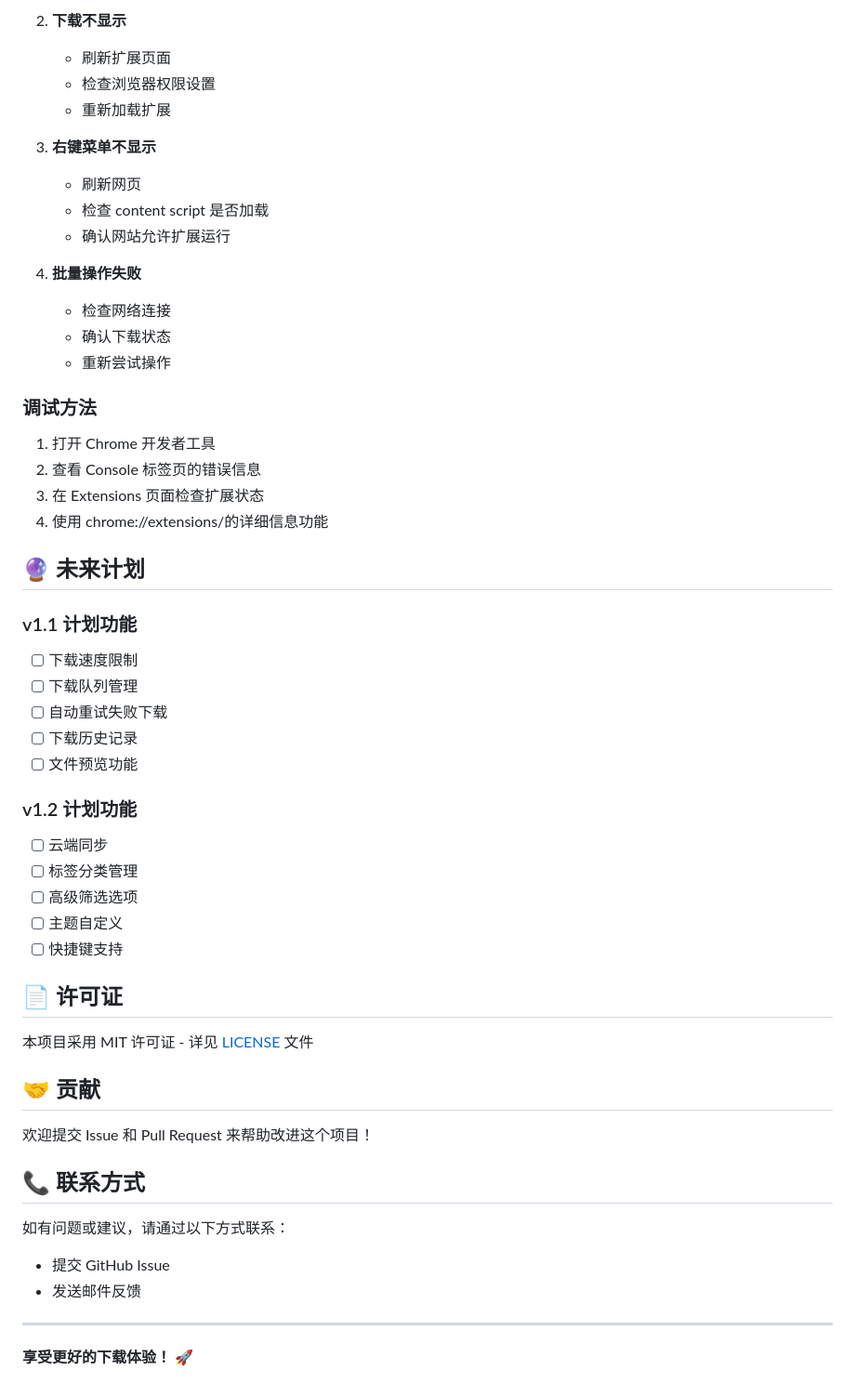
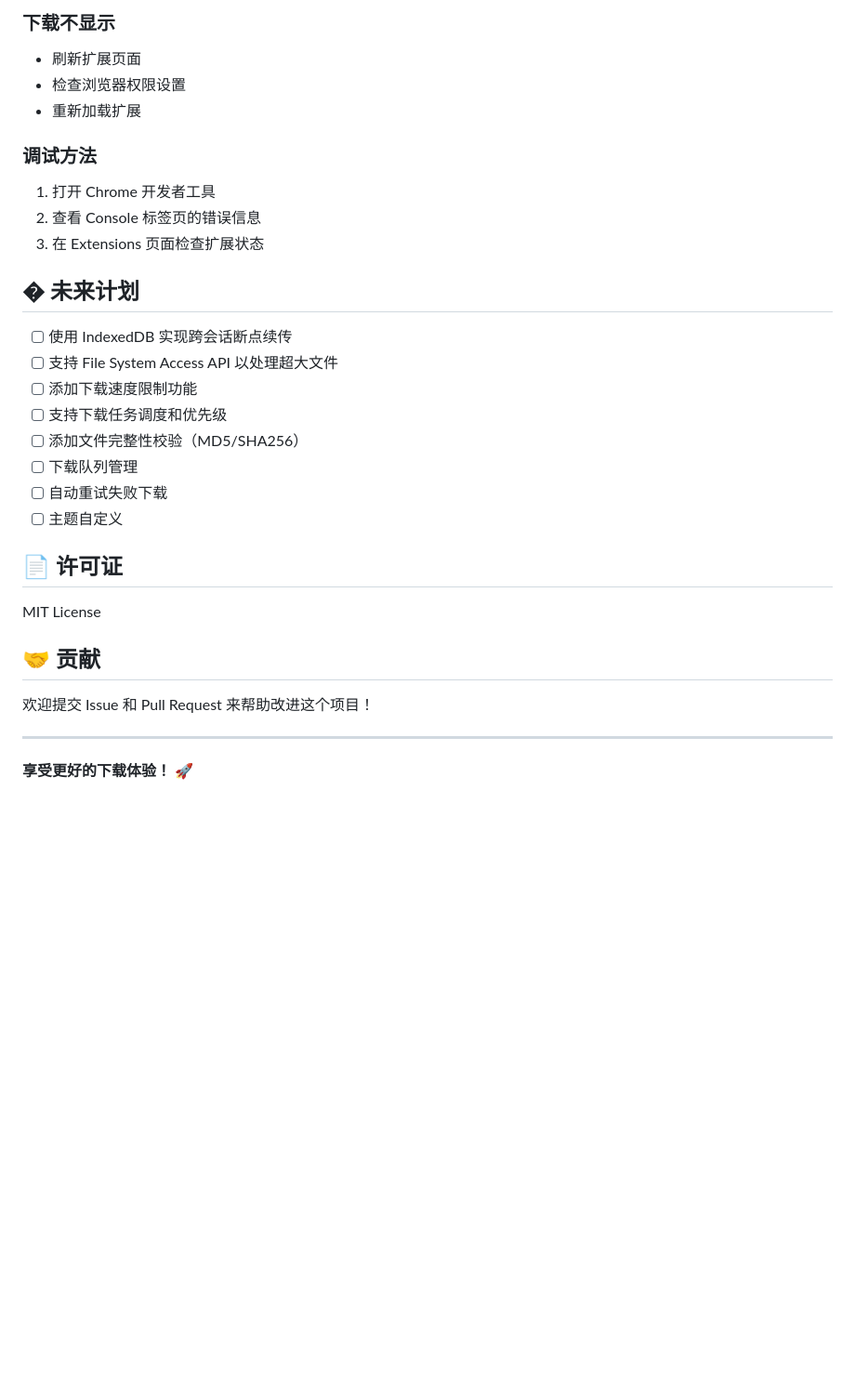
Before and after one commit to marchFantasy/chrome-download-manager, a Markdown page: README.md, the part around one of its changes. Shown at 93% size. Drawn GitHub-style; blank space fills up the shorter version.

```diff
--- a/README.md
+++ b/README.md
@@ -146,60 +105,32 @@ chrome-download-manager/
-2. **下载不显示**
-
-   - 刷新扩展页面
-   - 检查浏览器权限设置
-   - 重新加载扩展
-
-3. **右键菜单不显示**
-
-   - 刷新网页
-   - 检查 content script 是否加载
-   - 确认网站允许扩展运行
-
-4. **批量操作失败**
-   - 检查网络连接
-   - 确认下载状态
-   - 重新尝试操作
+### 下载不显示
+- 刷新扩展页面
+- 检查浏览器权限设置
+- 重新加载扩展
 
 ### 调试方法
-
 1. 打开 Chrome 开发者工具
 2. 查看 Console 标签页的错误信息
 3. 在 Extensions 页面检查扩展状态
-4. 使用 chrome://extensions/的详细信息功能
 
-## 🔮 未来计划
+## � 未来计划
 
-### v1.1 计划功能
-
-- [ ] 下载速度限制
+- [ ] 使用 IndexedDB 实现跨会话断点续传
+- [ ] 支持 File System Access API 以处理超大文件
+- [ ] 添加下载速度限制功能
+- [ ] 支持下载任务调度和优先级
+- [ ] 添加文件完整性校验（MD5/SHA256）
 - [ ] 下载队列管理
 - [ ] 自动重试失败下载
-- [ ] 下载历史记录
-- [ ] 文件预览功能
-
-### v1.2 计划功能
-
-- [ ] 云端同步
-- [ ] 标签分类管理
-- [ ] 高级筛选选项
 - [ ] 主题自定义
-- [ ] 快捷键支持
 
 ## 📄 许可证
 
-本项目采用 MIT 许可证 - 详见 [LICENSE](LICENSE) 文件
+MIT License
 
 ## 🤝 贡献
 
 欢迎提交 Issue 和 Pull Request 来帮助改进这个项目！
 
-## 📞 联系方式
-
-如有问题或建议，请通过以下方式联系：
-
-- 提交 GitHub Issue
-- 发送邮件反馈
-
 ---
 
 **享受更好的下载体验！** 🚀
```
Also changed, not shown: other parts of README.md (+73 -114 lines).
